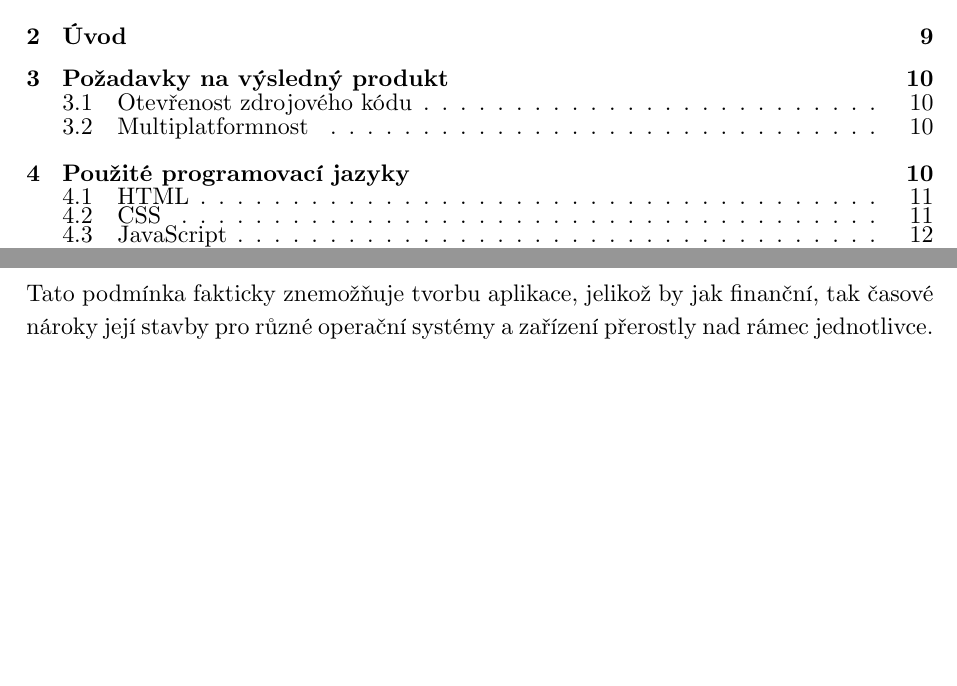
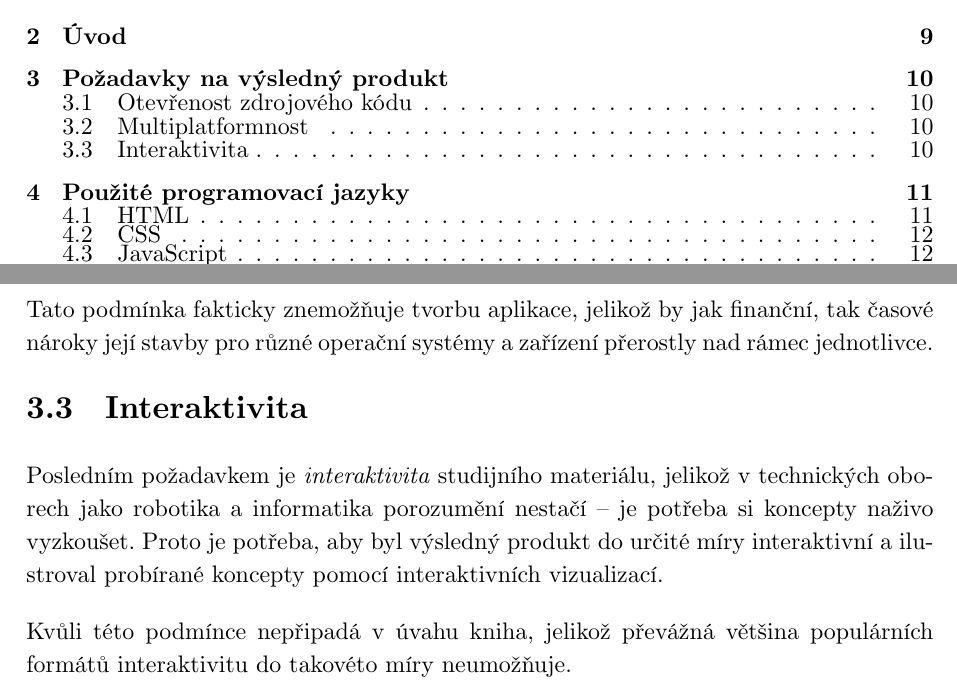
Before and after one commit to xiaoxiae/soc-paper-2019, a LaTeX document (soc.tex): two parts of pages 6 and 11 of 34, joined at a grey line, cut so that both start at the same text, the shorter picture padded with empty space. Compiled offline with LuaLaTeX.

Commit message:
add Interaktivita subsection

```diff
--- a/soc.tex
+++ b/soc.tex
@@ -391,6 +391,15 @@
   Co se dostupnosti týče, důležitým požadavkem je \emph{multiplatformnost}, tj. možnost přístupu k produktu z více než jedné platformy jako stolní počítač, mobil, čtečka elektronických knih, aj. Výsledný produkt musí být multiplatformní zejména kvůli mému osobnímu názoru, že vzdělání by nemělo být omezeno technologickými preferencemi jednotlivce.
 
   Tato podmínka fakticky znemožňuje tvorbu aplikace, jelikož by jak finanční, tak časové nároky její stavby pro různé operační systémy a zařízení přerostly nad rámec jednotlivce. % TODO: this paragraph might be misplaced
+
+
+  \subsection{Interaktivita}
+  Posledním požadavkem je \emph{interaktivita} studijního materiálu, jelikož v technických oborech jako robotika a informatika porozumění nestačí~--~je potřeba si koncepty naživo vyzkoušet. Proto je potřeba, aby byl výsledný produkt do určité míry interaktivní a ilustroval probírané koncepty pomocí interaktivních vizualizací.
+
+  Kvůli této podmínce nepřipadá v úvahu kniha, jelikož převážná většina populárních formátů interaktivitu do takovéto míry neumožňuje.
+
+  % TODO: re-read and update wording
+
 
 
   \section{Použité programovací jazyky} \label{sec:Použité programovací jazyky}
```
